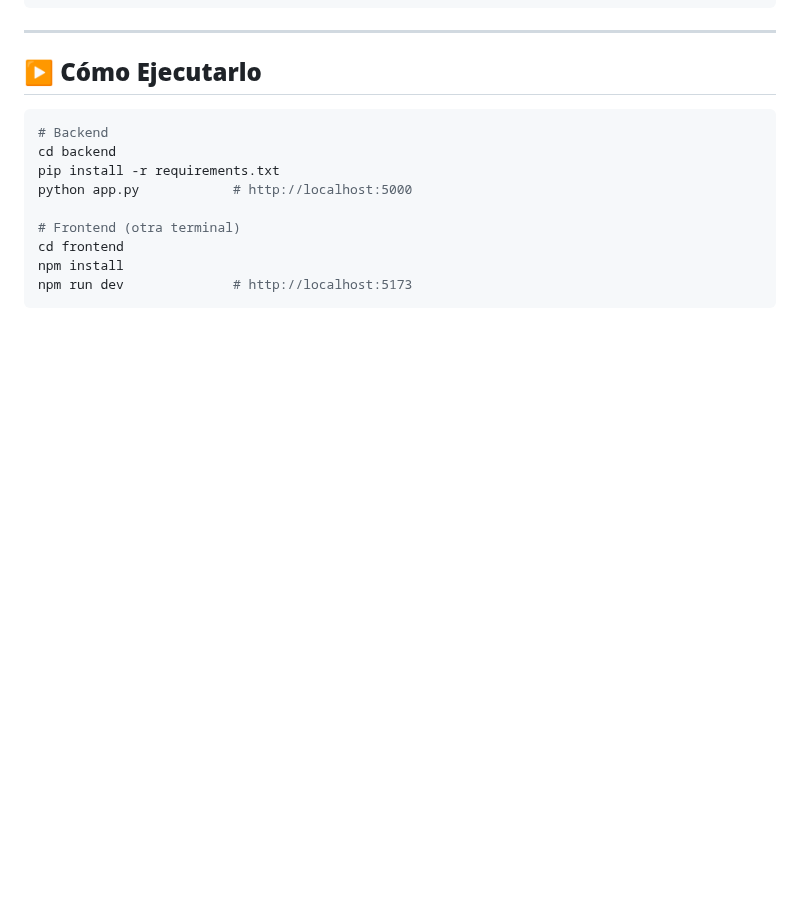
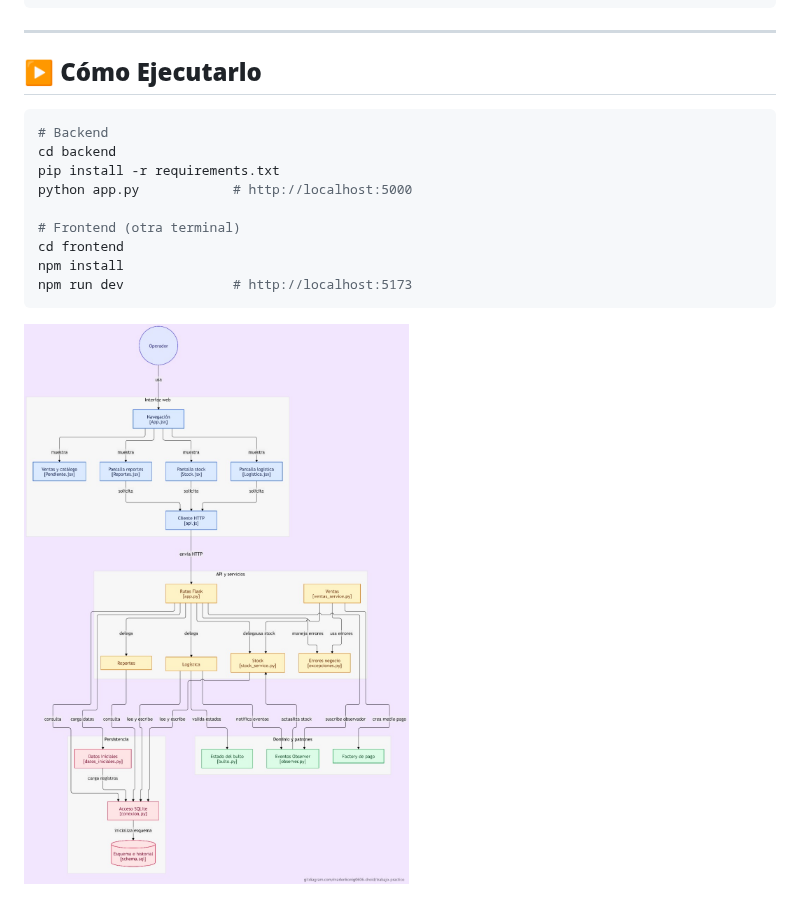
Before and after one commit to marlenkonig0606-droid/trabajo-practico, a Markdown page: documentacion/README.md, the part around the change. GitHub-like rendering; pictures changed too: documentacion/image.png (added); blank space fills up the shorter version.

Commit message:
image en el readme del flujo

````diff
--- a/documentacion/README.md
+++ b/documentacion/README.md
@@ -105,3 +105,4 @@ cd frontend
 npm install
 npm run dev              # http://localhost:5173
 ```
+![alt text](image.png)
````
Also changed, not shown: 7 other files.
